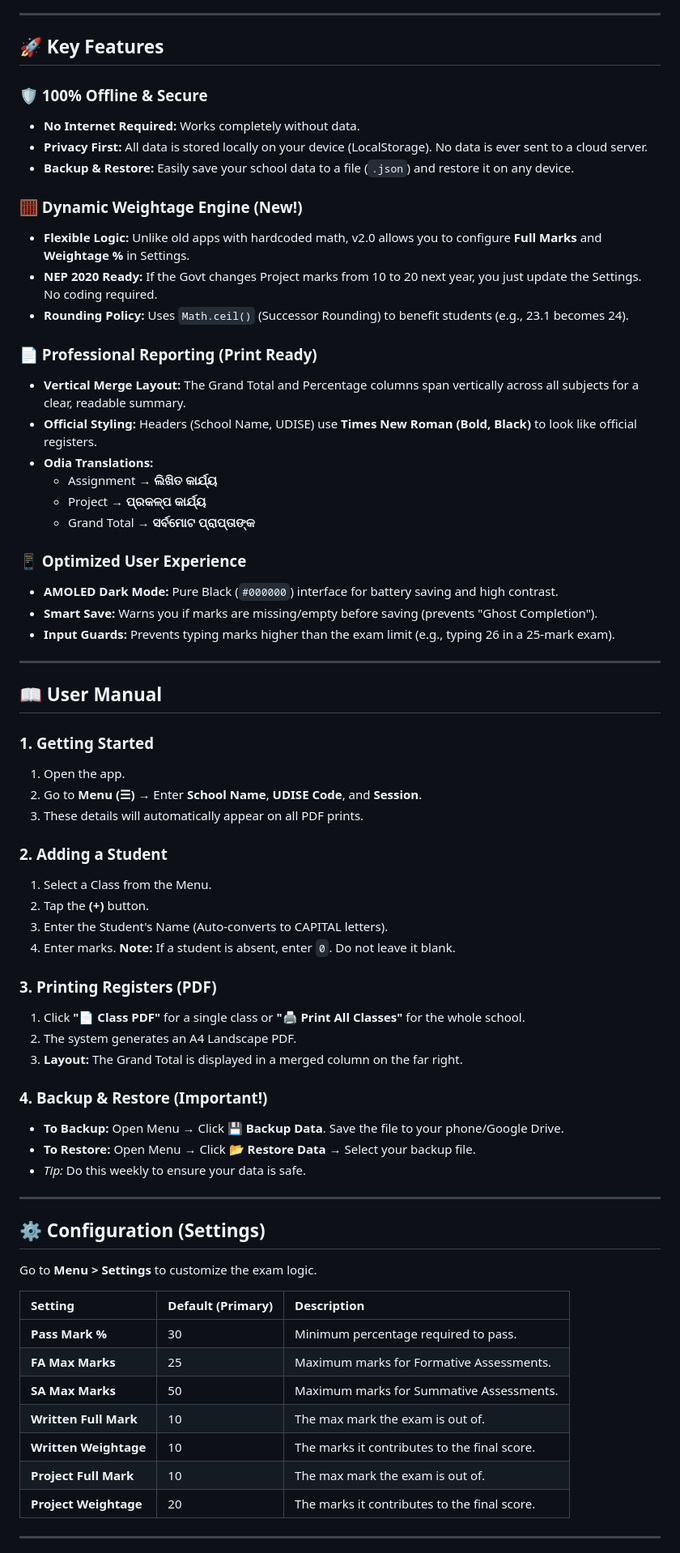
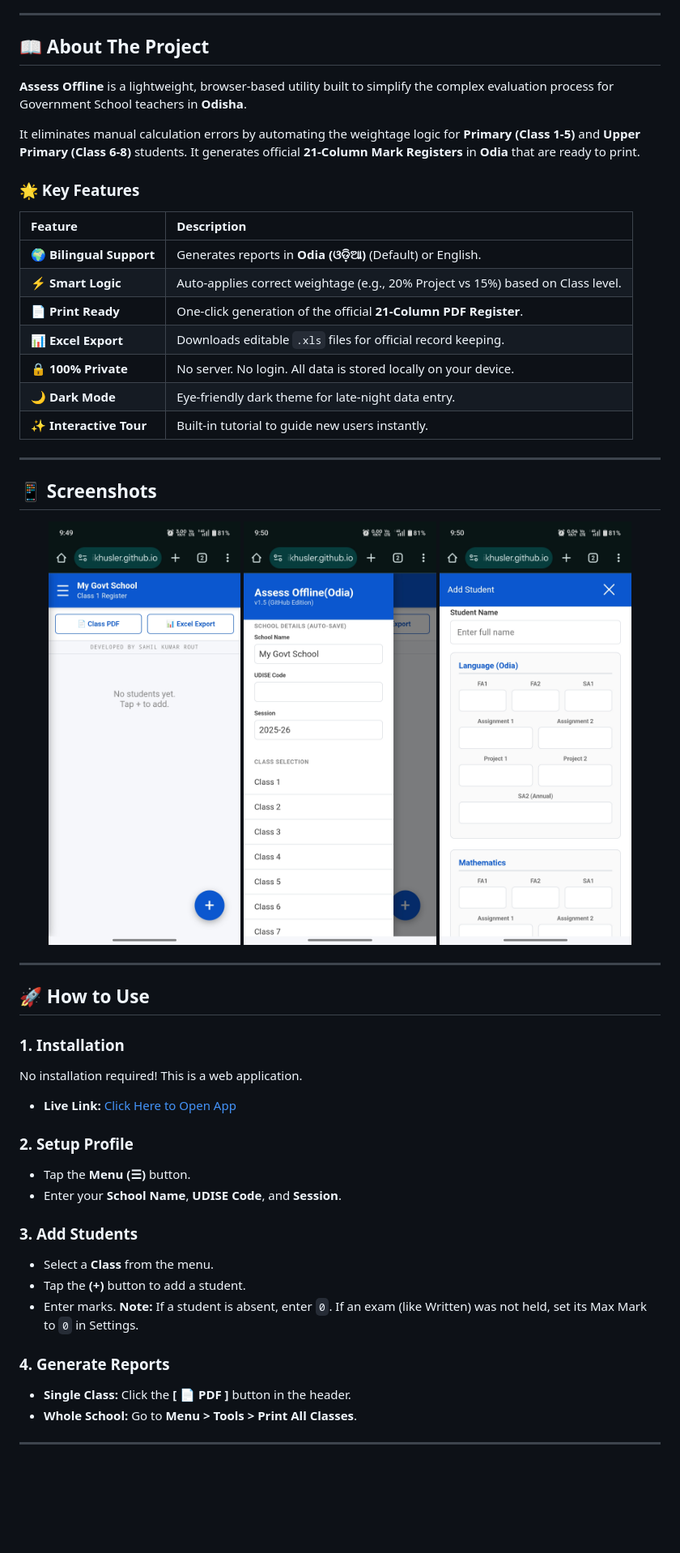
Before and after one commit to atomikhusler/ASSESS-OFFLINE-ODIA-, a Markdown page: README.md, the part around one of its changes. Shown at 81% size. Rendered like a GitHub page; blank space fills up the shorter version.

```diff
--- a/README.md
+++ b/README.md
@@ -6,71 +25,52 @@ This **v2.0 (Github Edition)** is the "Gold Master" release, featuring a dynamic
 
 ---
 
-## 🚀 Key Features
+## 📖 About The Project
+**Assess Offline** is a lightweight, browser-based utility built to simplify the complex evaluation process for Government School teachers in **Odisha**.
 
-### 🛡️ 100% Offline & Secure
-* **No Internet Required:** Works completely without data.
-* **Privacy First:** All data is stored locally on your device (LocalStorage). No data is ever sent to a cloud server.
-* **Backup & Restore:** Easily save your school data to a file (`.json`) and restore it on any device.
+It eliminates manual calculation errors by automating the weightage logic for **Primary (Class 1-5)** and **Upper Primary (Class 6-8)** students. It generates official **21-Column Mark Registers** in **Odia** that are ready to print.
 
-### 🧮 Dynamic Weightage Engine (New!)
-* **Flexible Logic:** Unlike old apps with hardcoded math, v2.0 allows you to configure **Full Marks** and **Weightage %** in Settings.
-* **NEP 2020 Ready:** If the Govt changes Project marks from 10 to 20 next year, you just update the Settings. No coding required.
-* **Rounding Policy:** Uses `Math.ceil()` (Successor Rounding) to benefit students (e.g., 23.1 becomes 24).
+### 🌟 Key Features
 
-### 📄 Professional Reporting (Print Ready)
-* **Vertical Merge Layout:** The Grand Total and Percentage columns span vertically across all subjects for a clear, readable summary.
-* **Official Styling:** Headers (School Name, UDISE) use **Times New Roman (Bold, Black)** to look like official registers.
-* **Odia Translations:**
-    * Assignment → **ଲିଖିତ କାର୍ଯ୍ୟ**
-    * Project → **ପ୍ରକଳ୍ପ କାର୍ଯ୍ୟ**
-    * Grand Total → **ସର୍ବମୋଟ ପ୍ରାପ୍ତାଙ୍କ**
-
-### 📱 Optimized User Experience
-* **AMOLED Dark Mode:** Pure Black (`#000000`) interface for battery saving and high contrast.
-* **Smart Save:** Warns you if marks are missing/empty before saving (prevents "Ghost Completion").
-* **Input Guards:** Prevents typing marks higher than the exam limit (e.g., typing 26 in a 25-mark exam).
+| Feature | Description |
+| :--- | :--- |
+| **🌍 Bilingual Support** | Generates reports in **Odia (ଓଡ଼ିଆ)** (Default) or English. |
+| **⚡ Smart Logic** | Auto-applies correct weightage (e.g., 20% Project vs 15%) based on Class level. |
+| **📄 Print Ready** | One-click generation of the official **21-Column PDF Register**. |
+| **📊 Excel Export** | Downloads editable `.xls` files for official record keeping. |
+| **🔒 100% Private** | No server. No login. All data is stored locally on your device. |
+| **🌙 Dark Mode** | Eye-friendly dark theme for late-night data entry. |
+| **✨ Interactive Tour** | Built-in tutorial to guide new users instantly. |
 
 ---
 
-## 📖 User Manual
-
-### 1. Getting Started
-1.  Open the app.
-2.  Go to **Menu (☰)** → Enter **School Name**, **UDISE Code**, and **Session**.
-3.  These details will automatically appear on all PDF prints.
-
-### 2. Adding a Student
-1.  Select a Class from the Menu.
-2.  Tap the **(+)** button.
-3.  Enter the Student's Name (Auto-converts to CAPITAL letters).
-4.  Enter marks. **Note:** If a student is absent, enter `0`. Do not leave it blank.
-
-### 3. Printing Registers (PDF)
-1.  Click **"📄 Class PDF"** for a single class or **"🖨️ Print All Classes"** for the whole school.
-2.  The system generates an A4 Landscape PDF.
-3.  **Layout:** The Grand Total is displayed in a merged column on the far right.
-
-### 4. Backup & Restore (Important!)
-* **To Backup:** Open Menu → Click **💾 Backup Data**. Save the file to your phone/Google Drive.
-* **To Restore:** Open Menu → Click **📂 Restore Data** → Select your backup file.
-* *Tip:* Do this weekly to ensure your data is safe.
+## 📱 Screenshots
+<div align="center">
+  <img src="Screenshot1.jpg" width="30%" alt="Dashboard Light">
+  <img src="Screenshot2.jpg" width="30%" alt="Menu Drawer">
+  <img src="Screenshot4.jpg" width="30%" alt="PDF Report">
+</div>
 
 ---
 
-## ⚙️ Configuration (Settings)
+## 🚀 How to Use
 
-Go to **Menu > Settings** to customize the exam logic.
+### 1. Installation
+No installation required! This is a web application.
+* **Live Link:** [Click Here to Open App](https://atomikhusler.github.io/ASSESS-OFFLINE-ODIA-/)
 
-| Setting | Default (Primary) | Description |
-| :--- | :--- | :--- |
-| **Pass Mark %** | 30 | Minimum percentage required to pass. |
-| **FA Max Marks** | 25 | Maximum marks for Formative Assessments. |
-| **SA Max Marks** | 50 | Maximum marks for Summative Assessments. |
-| **Written Full Mark** | 10 | The max mark the exam is out of. |
-| **Written Weightage** | 10 | The marks it contributes to the final score. |
-| **Project Full Mark** | 10 | The max mark the exam is out of. |
-| **Project Weightage** | 20 | The marks it contributes to the final score. |
+### 2. Setup Profile
+* Tap the **Menu (☰)** button.
+* Enter your **School Name**, **UDISE Code**, and **Session**.
+
+### 3. Add Students
+* Select a **Class** from the menu.
+* Tap the **(+)** button to add a student.
+* Enter marks. **Note:** If a student is absent, enter `0`. If an exam (like Written) was not held, set its Max Mark to `0` in Settings.
+
+### 4. Generate Reports
+* **Single Class:** Click the **[ 📄 PDF ]** button in the header.
+* **Whole School:** Go to **Menu > Tools > Print All Classes**.
 
 ---
 
```
Also changed, not shown: other parts of README.md (+65 -9 lines).
